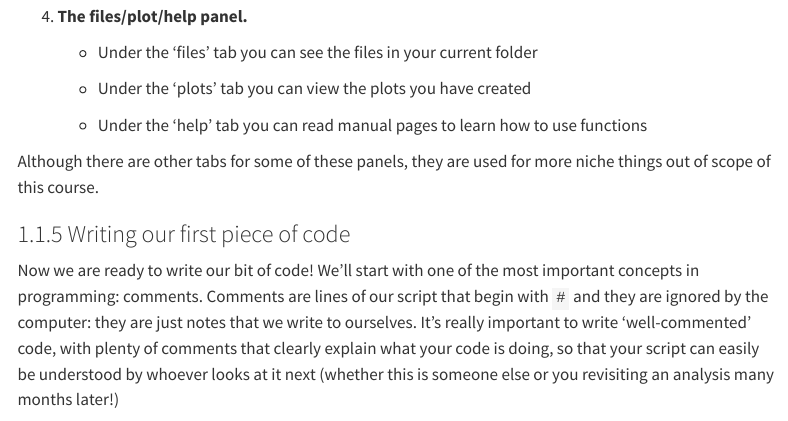
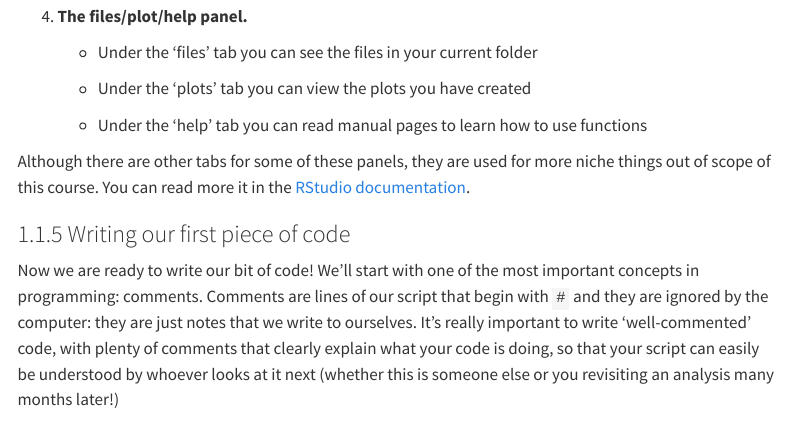
Before and after one commit to kzeglinski/new_wehi_r_course, a Quarto document (session_1.qmd): the page in a window 1100 px wide, from 4470 px down. Rendered offline with R 4.5, knitr and Pandoc in place of Quarto, with nearby package versions; menus at the side of the page are left out; long lines of code are wrapped.

Commit message:
Added link to Rstudio documentation

```diff
--- a/session_1.qmd
+++ b/session_1.qmd
@@ -82,7 +82,7 @@ This is what they're used for:
 
     -   Under the 'help' tab you can read manual pages to learn how to use functions
 
-Although there are other tabs for some of these panels, they are used for more niche things out of scope of this course.
+Although there are other tabs for some of these panels, they are used for more niche things out of scope of this course. You can read more it in the [RStudio documentation](https://docs.posit.co/ide/user/ide/guide/ui/ui-panes.html).
 
 ### Writing our first piece of code
 
```
